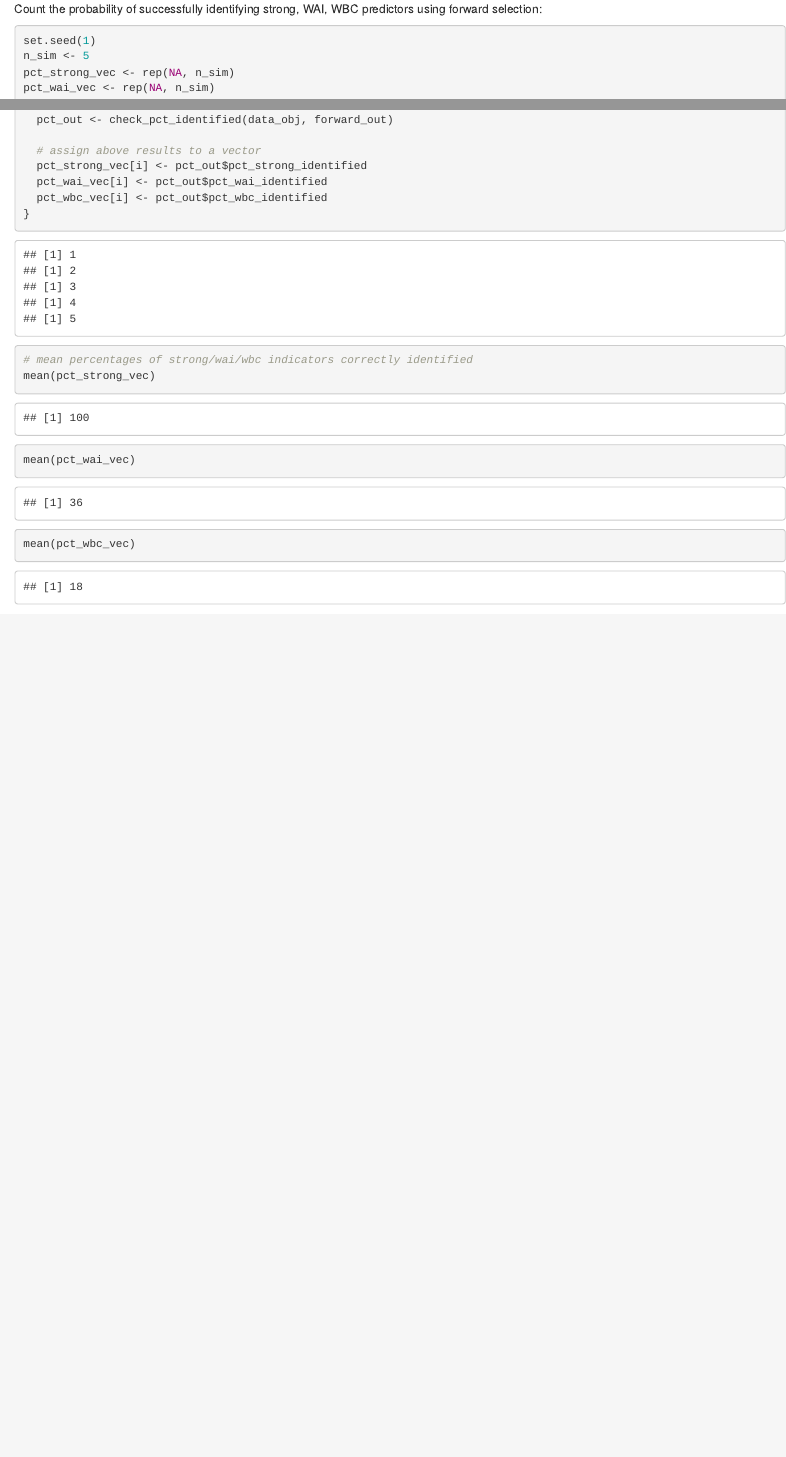
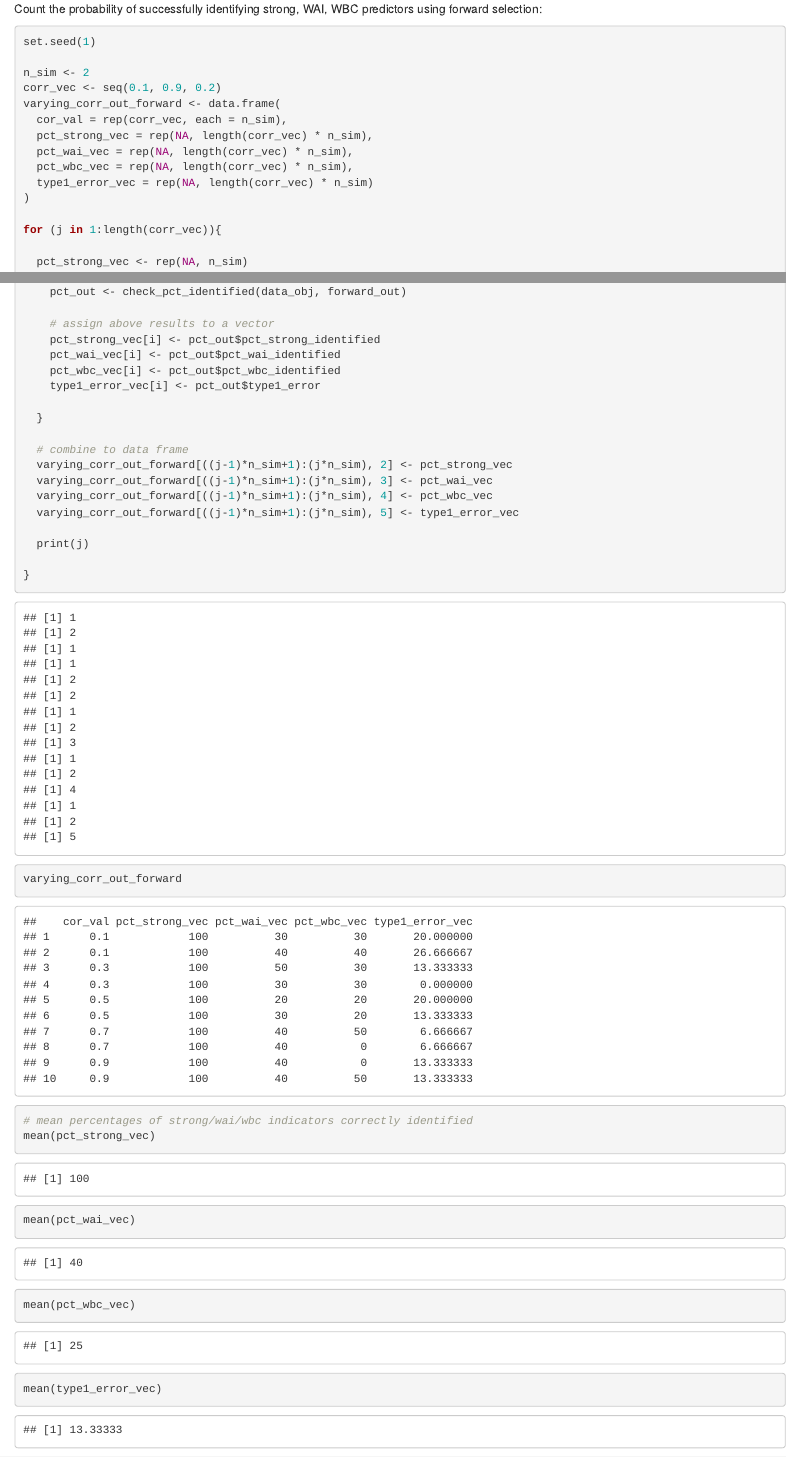
Before and after one commit to ZiqingWang-00/P8160_Simulation, an R Markdown document (data_gen2.Rmd): the page in a window 1100 px wide, from 3330 px down before the commit and from 3480 px down after it, so that both start at the same text, and a second part further down, joined at a grey line. Rendered offline with R 4.5, knitr and Pandoc, with nearby package versions; code that draws random numbers runs with fixed seeds of ours.

Commit message:
write code to generate simulation result dataframe (varying correlation) for later plotting

````diff
--- a/data_gen2.Rmd
+++ b/data_gen2.Rmd
@@ -150,6 +157,3 @@ Count the probability of successfully identifying strong, WAI, WBC predictors us
 
 ```{r}
 set.seed(1)
-n_sim <- 5
-pct_strong_vec <- rep(NA, n_sim)
-pct_wai_vec <- rep(NA, n_sim)
@@ -157 +160,9 @@ pct_wbc_vec <- rep(NA, n_sim)
 
+n_sim <- 2
+corr_vec <- seq(0.1, 0.9, 0.2)
+varying_corr_out_forward <- data.frame(
+  cor_val = rep(corr_vec, each = n_sim),
+  pct_strong_vec = rep(NA, length(corr_vec) * n_sim),
+  pct_wai_vec = rep(NA, length(corr_vec) * n_sim),
+  pct_wbc_vec = rep(NA, length(corr_vec) * n_sim),
+  type1_error_vec = rep(NA, length(corr_vec) * n_sim)
@@ -166,6 +171,3 @@ for (i in 1:n_sim){
-  pct_out <- check_pct_identified(data_obj, forward_out)
+for (j in 1:length(corr_vec)){
 
-  # assign above results to a vector
-  pct_strong_vec[i] <- pct_out$pct_strong_identified
-  pct_wai_vec[i] <- pct_out$pct_wai_identified
-  pct_wbc_vec[i] <- pct_out$pct_wbc_identified
+  pct_strong_vec <- rep(NA, n_sim)
@@ -172,4 +186,24 @@ for (i in 1:n_sim){
+    pct_out <- check_pct_identified(data_obj, forward_out)
+
+    # assign above results to a vector
+    pct_strong_vec[i] <- pct_out$pct_strong_identified
+    pct_wai_vec[i] <- pct_out$pct_wai_identified
+    pct_wbc_vec[i] <- pct_out$pct_wbc_identified
+    type1_error_vec[i] <- pct_out$type1_error
+
+  }
+
+  # combine to data frame
+  varying_corr_out_forward[((j-1)*n_sim+1):(j*n_sim), 2] <- pct_strong_vec
+  varying_corr_out_forward[((j-1)*n_sim+1):(j*n_sim), 3] <- pct_wai_vec
+  varying_corr_out_forward[((j-1)*n_sim+1):(j*n_sim), 4] <- pct_wbc_vec
+  varying_corr_out_forward[((j-1)*n_sim+1):(j*n_sim), 5] <- type1_error_vec
+
+  print(j)
+
 }
+
+varying_corr_out_forward
 ```
 
 ```{r}
@@ -177,5 +211,5 @@ for (i in 1:n_sim){
 mean(pct_strong_vec)
 mean(pct_wai_vec)
 mean(pct_wbc_vec)
-
+mean(type1_error_vec)
 ```
````
Also changed, not shown: data_gen2.Rmd (36 more changed lines).
